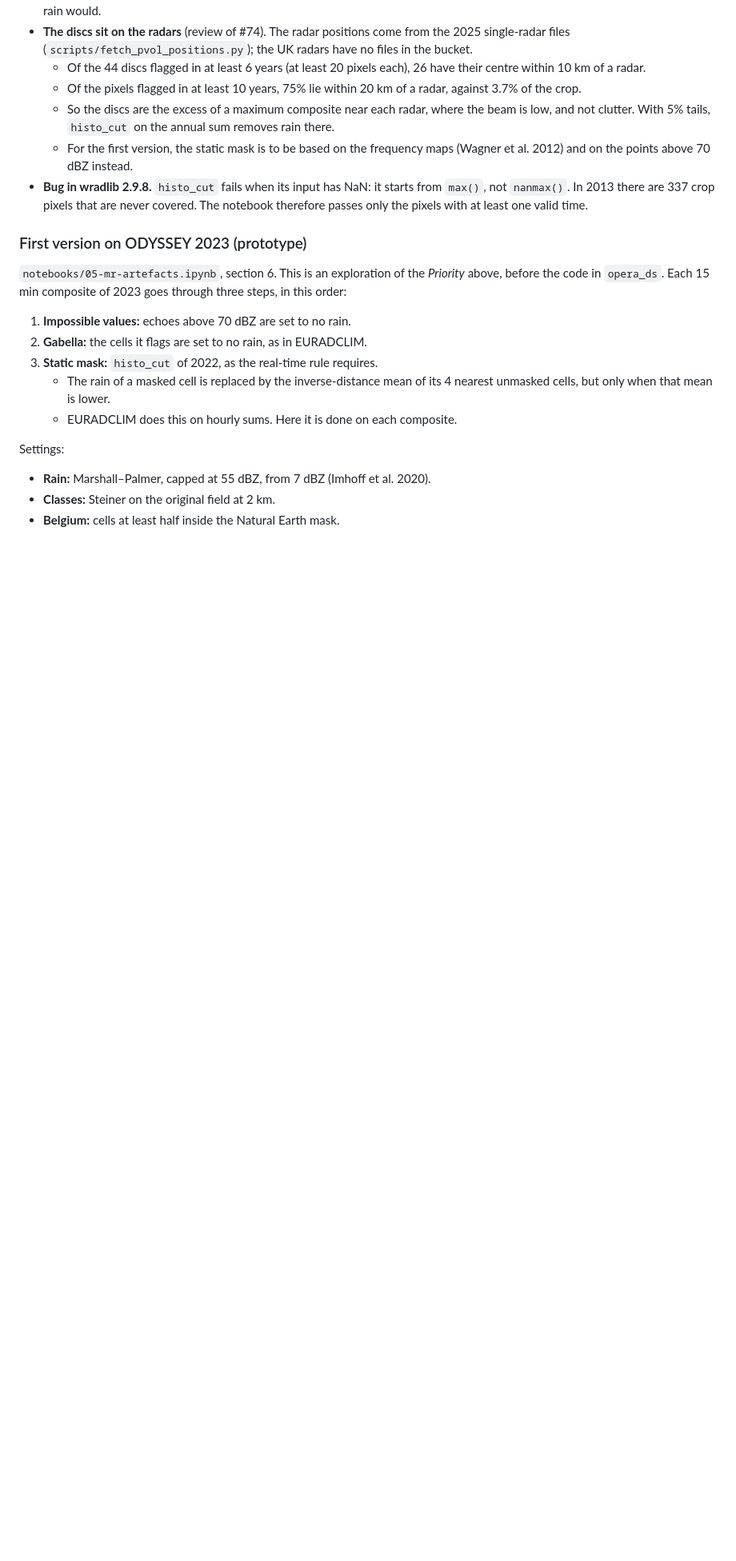
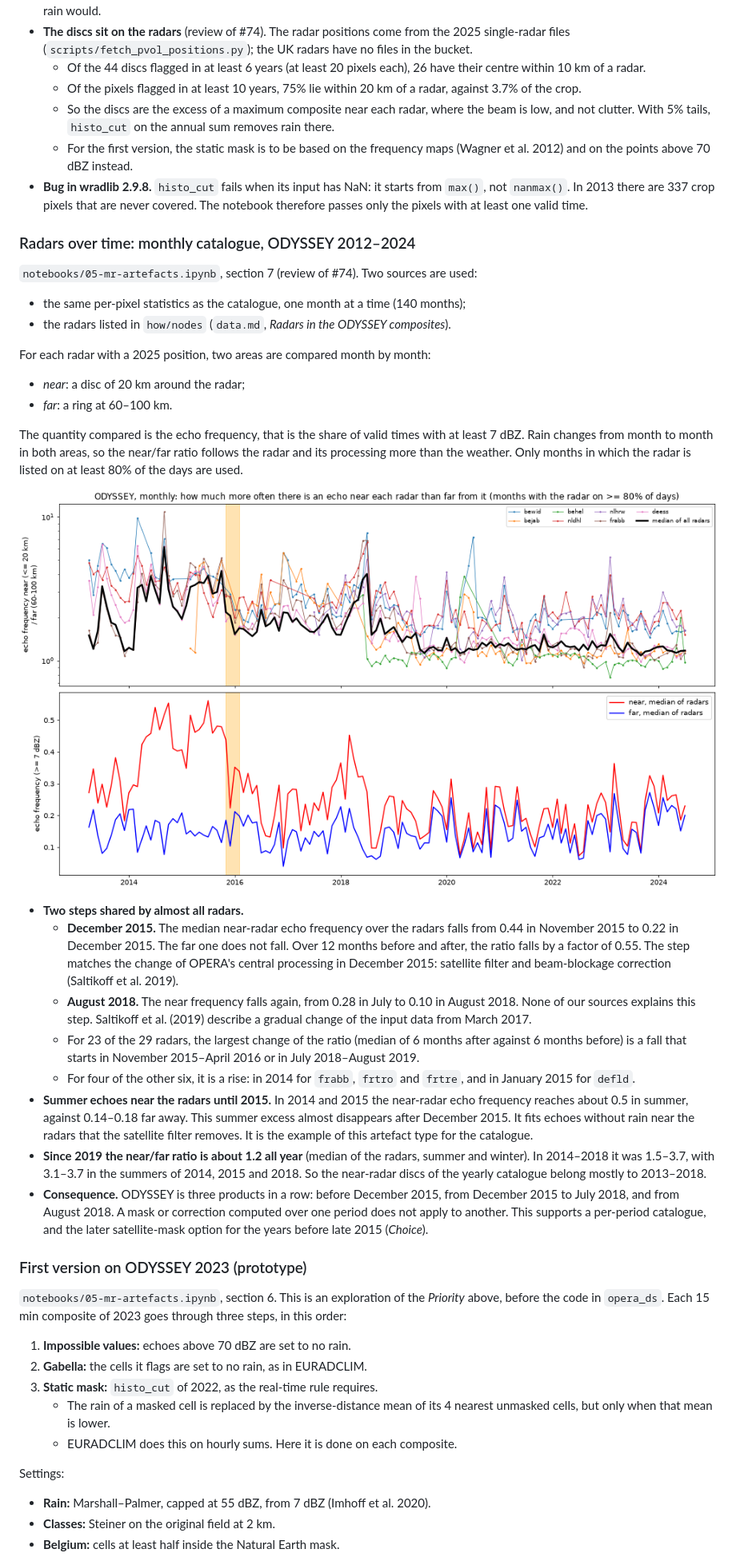
Before and after one commit to fedro86/DECADE, a Markdown page: docs/method.md, the part around the change. Shown at 80% size. Rendered like a GitHub page; pictures changed too: docs/figures/h2-artefacts/radar-monthly-odyssey2013-2024.png (added); blank space fills up the shorter version.

Commit message:
H2: radars over time, monthly catalogue of ODYSSEY 2012-2024
Notebook 05: radar positions on the histo_cut map (section 5) and new
section 7: monthly catalogue, how/nodes per day, and the near/far echo
frequency around each radar. Two steps shared by almost all radars, in
December 2015 (OPERA central processing, Saltikoff et al. 2019) and in
August 2018 (not explained by our sources).
method.md: new subsection with the figure.

Co-Authored-By: Claude Opus 5.5 <noreply@anthropic.com>

```diff
--- a/docs/method.md
+++ b/docs/method.md
@@ -725,6 +725,59 @@ next year. So the mask must be stable from year to year.
   are never covered. The notebook therefore passes only the pixels with at
   least one valid time.
 
+### Radars over time: monthly catalogue, ODYSSEY 2012–2024
+
+`notebooks/05-mr-artefacts.ipynb`, section 7 (review of #74). Two sources are
+used:
+- the same per-pixel statistics as the catalogue, one month at a time (140
+  months);
+- the radars listed in `how/nodes` (`data.md`, *Radars in the ODYSSEY
+  composites*).
+
+For each radar with a 2025 position, two areas are compared month by month:
+- *near*: a disc of 20 km around the radar;
+- *far*: a ring at 60–100 km.
+
+The quantity compared is the echo frequency, that is the share of valid
+times with at least 7 dBZ. Rain changes from month to month in both areas,
+so the near/far ratio follows the radar and its processing more than the
+weather. Only months in which the radar is listed on at least 80% of the days
+are used.
+
+![Monthly radar statistics](figures/h2-artefacts/radar-monthly-odyssey2013-2024.png)
+
+- **Two steps shared by almost all radars.**
+  - **December 2015.** The median near-radar echo frequency over the radars
+    falls from 0.44 in November 2015 to 0.22 in December 2015. The far one
+    does not fall. Over 12 months before and after, the ratio falls by a
+    factor of 0.55. The step matches the change of OPERA's central
+    processing in December 2015: satellite filter and beam-blockage
+    correction (Saltikoff et al. 2019).
+  - **August 2018.** The near frequency falls again, from 0.28 in July to
+    0.10 in August 2018. None of our sources explains this step. Saltikoff
+    et al. (2019) describe a gradual change of the input data from March
+    2017.
+  - For 23 of the 29 radars, the largest change of the ratio (median of 6
+    months after against 6 months before) is a fall that starts in November
+    2015–April 2016 or in July 2018–August 2019.
+  - For four of the other six, it is a rise: in 2014 for `frabb`, `frtro`
+    and `frtre`, and in January 2015 for `defld`.
+- **Summer echoes near the radars until 2015.** In 2014 and 2015 the
+  near-radar echo frequency reaches about 0.5 in summer, against 0.14–0.18
+  far away. This summer excess almost disappears after December 2015. It
+  fits echoes without rain near the radars that the satellite filter
+  removes. It is the example of this artefact type for the catalogue.
+- **Since 2019 the near/far ratio is about 1.2 all year** (median of the
+  radars, summer and winter). In 2014–2018 it was 1.5–3.7, with 3.1–3.7 in
+  the summers of 2014, 2015 and 2018.
+  So the near-radar discs of the yearly catalogue belong mostly to
+  2013–2018.
+- **Consequence.** ODYSSEY is three products in a row: before December
+  2015, from December 2015 to July 2018, and from August 2018. A mask or
+  correction computed over one period does not apply to another. This
+  supports a per-period catalogue, and the later satellite-mask option for
+  the years before late 2015 (*Choice*).
+
 ### First version on ODYSSEY 2023 (prototype)
 
 `notebooks/05-mr-artefacts.ipynb`, section 6. This is an exploration of the
```
Also changed, not shown: 1 other file.
